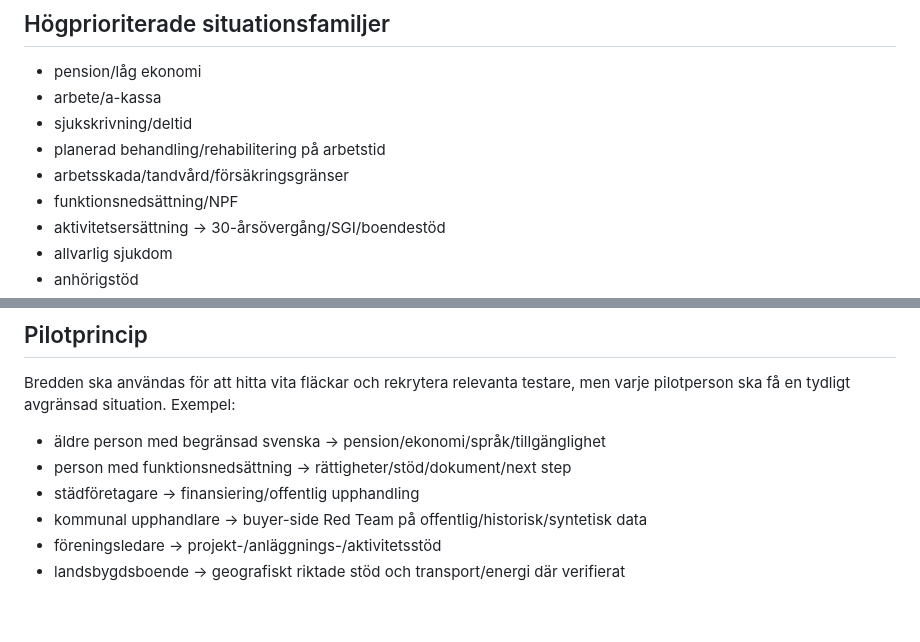
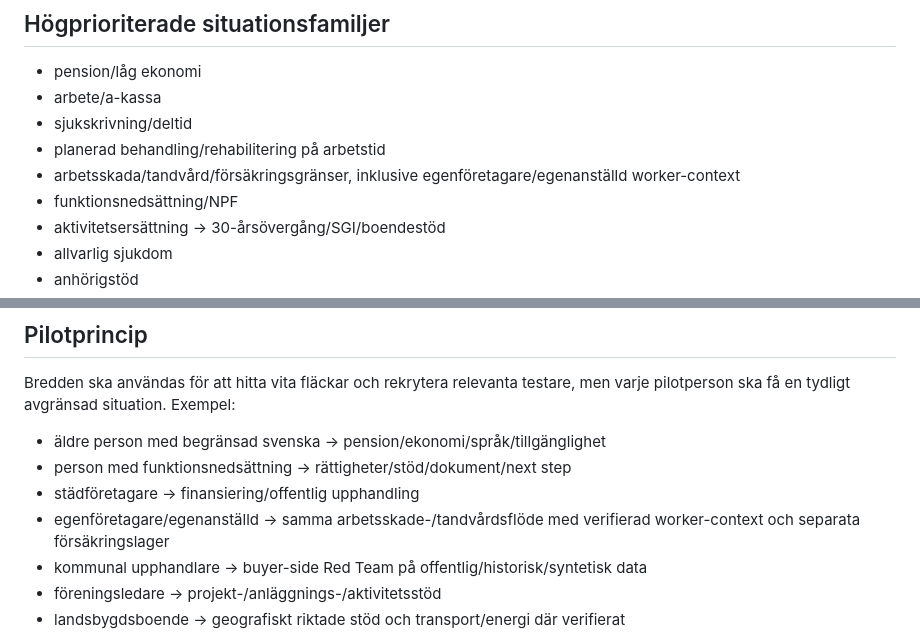
Before and after one commit to hvsamanyousif-prog/stodassistenten-pilot, a Markdown page: docs/PILOT_COVERAGE_MATRIX.md, 2 parts joined by grey strips. GitHub-like rendering; blank space fills up the shorter version.

Commit message:
docs: align coverage matrix with worker-context route

```diff
--- a/docs/PILOT_COVERAGE_MATRIX.md
+++ b/docs/PILOT_COVERAGE_MATRIX.md
@@ -38,7 +40,7 @@ Varje kombination av aktör × situation × geografi × stödtyp ska kunna märk
 - arbete/a-kassa
 - sjukskrivning/deltid
 - planerad behandling/rehabilitering på arbetstid
-- arbetsskada/tandvård/försäkringsgränser
+- arbetsskada/tandvård/försäkringsgränser, inklusive egenföretagare/egenanställd worker-context
 - funktionsnedsättning/NPF
 - aktivitetsersättning → 30-årsövergång/SGI/boendestöd
 - allvarlig sjukdom
@@ -89,6 +91,7 @@ Bredden ska användas för att hitta vita fläckar och rekrytera relevanta testa
 - äldre person med begränsad svenska → pension/ekonomi/språk/tillgänglighet
 - person med funktionsnedsättning → rättigheter/stöd/dokument/next step
 - städföretagare → finansiering/offentlig upphandling
+- egenföretagare/egenanställd → samma arbetsskade-/tandvårdsflöde med verifierad worker-context och separata försäkringslager
 - kommunal upphandlare → buyer-side Red Team på offentlig/historisk/syntetisk data
 - föreningsledare → projekt-/anläggnings-/aktivitetsstöd
 - landsbygdsboende → geografiskt riktade stöd och transport/energi där verifierat
```
Also changed, not shown: other parts of docs/PILOT_COVERAGE_MATRIX.md (+3 -1 lines).
